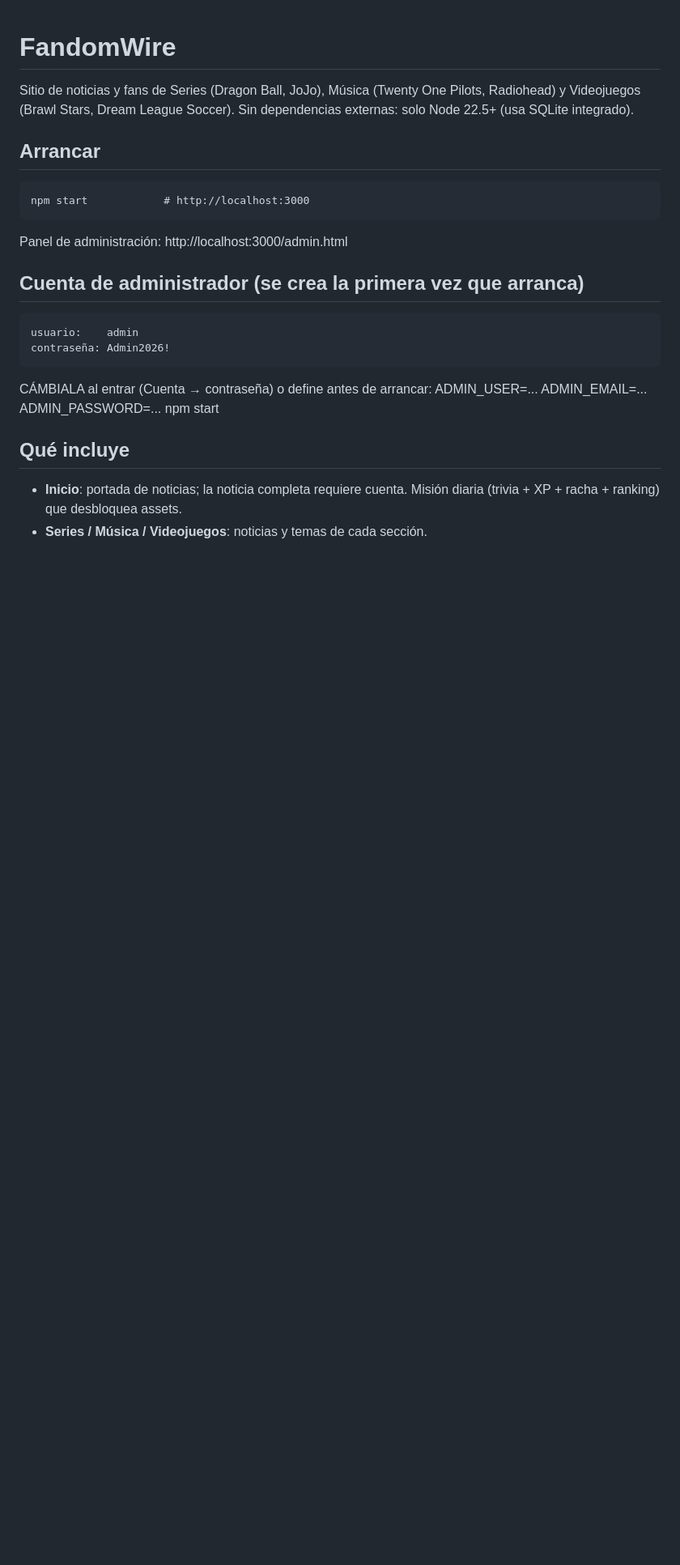
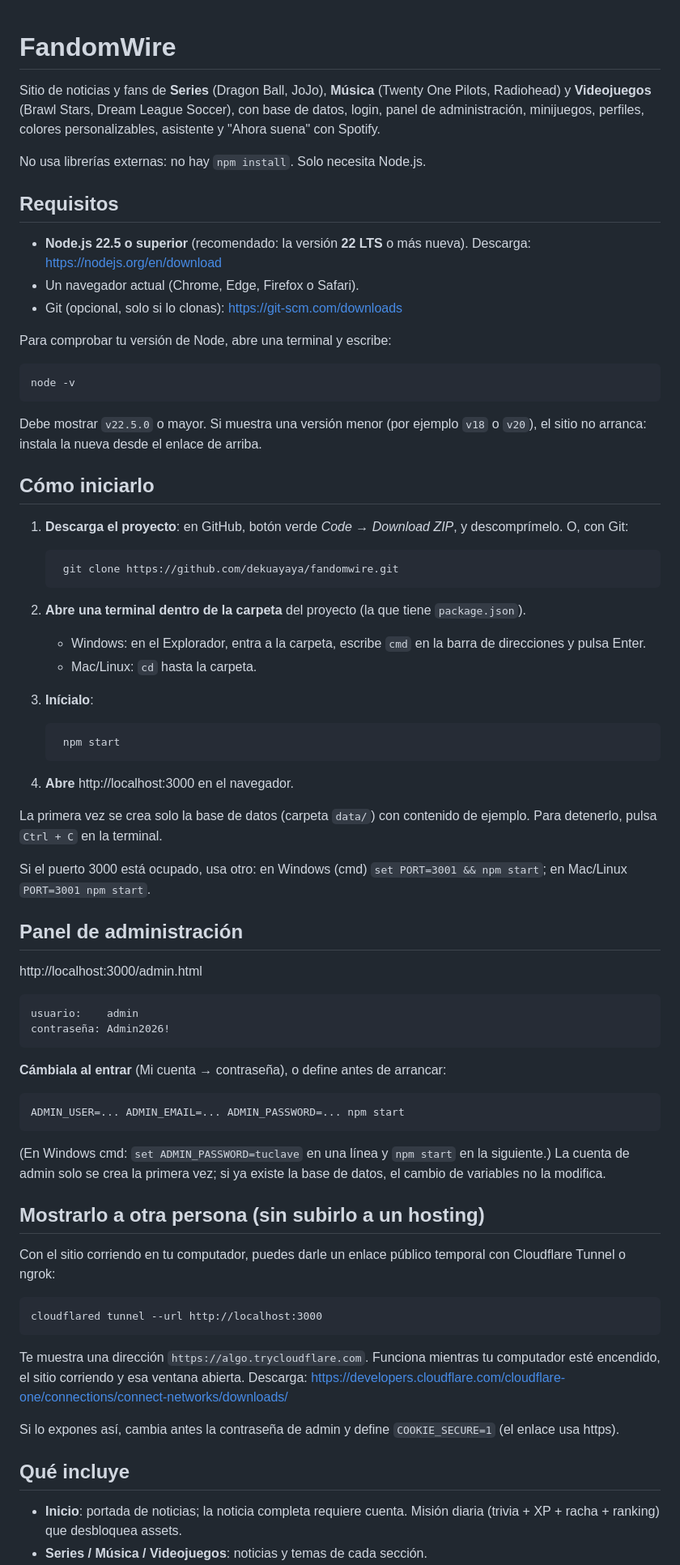
Before and after one commit to dekuayaya/fandomwire, a Markdown page: README.md, the part around the change. Shown at 81% size. Drawn GitHub-style; blank space fills up the shorter version.

Commit message:
README: requisitos (Node 22.5+), pasos para iniciar en local y compartir con un túnel
Co-Authored-By: Claude Sonnet 5.5 <noreply@anthropic.com>
Claude-Session: https://claude.ai/code/session_015KsE5buSypthamaxnkSZUa

```diff
--- a/README.md
+++ b/README.md
@@ -1,17 +1,60 @@
 # FandomWire
 
-Sitio de noticias y fans de Series (Dragon Ball, JoJo), Música (Twenty One Pilots, Radiohead) y Videojuegos (Brawl Stars, Dream League Soccer).
-Sin dependencias externas: solo Node 22.5+ (usa SQLite integrado).
+Sitio de noticias y fans de **Series** (Dragon Ball, JoJo), **Música** (Twenty One Pilots, Radiohead) y **Videojuegos** (Brawl Stars, Dream League Soccer), con base de datos, login, panel de administración, minijuegos, perfiles, colores personalizables, asistente y "Ahora suena" con Spotify.
 
-## Arrancar
-    npm start            # http://localhost:3000
-Panel de administración: http://localhost:3000/admin.html
+No usa librerías externas: no hay `npm install`. Solo necesita Node.js.
 
-## Cuenta de administrador (se crea la primera vez que arranca)
+## Requisitos
+- **Node.js 22.5 o superior** (recomendado: la versión **22 LTS** o más nueva).
+  Descarga: https://nodejs.org/en/download
+- Un navegador actual (Chrome, Edge, Firefox o Safari).
+- Git (opcional, solo si lo clonas): https://git-scm.com/downloads
+
+Para comprobar tu versión de Node, abre una terminal y escribe:
+
+    node -v
+
+Debe mostrar `v22.5.0` o mayor. Si muestra una versión menor (por ejemplo `v18` o `v20`), el sitio no arranca: instala la nueva desde el enlace de arriba.
+
+## Cómo iniciarlo
+1. **Descarga el proyecto**: en GitHub, botón verde *Code → Download ZIP*, y descomprímelo. O, con Git:
+
+        git clone https://github.com/dekuayaya/fandomwire.git
+
+2. **Abre una terminal dentro de la carpeta** del proyecto (la que tiene `package.json`).
+   - Windows: en el Explorador, entra a la carpeta, escribe `cmd` en la barra de direcciones y pulsa Enter.
+   - Mac/Linux: `cd` hasta la carpeta.
+3. **Inícialo**:
+
+        npm start
+
+4. **Abre** http://localhost:3000 en el navegador.
+
+La primera vez se crea solo la base de datos (carpeta `data/`) con contenido de ejemplo. Para detenerlo, pulsa `Ctrl + C` en la terminal.
+
+Si el puerto 3000 está ocupado, usa otro: en Windows (cmd) `set PORT=3001 && npm start`; en Mac/Linux `PORT=3001 npm start`.
+
+## Panel de administración
+http://localhost:3000/admin.html
+
     usuario:    admin
     contraseña: Admin2026!
-CÁMBIALA al entrar (Cuenta → contraseña) o define antes de arrancar:
+
+**Cámbiala al entrar** (Mi cuenta → contraseña), o define antes de arrancar:
+
     ADMIN_USER=... ADMIN_EMAIL=... ADMIN_PASSWORD=... npm start
+
+(En Windows cmd: `set ADMIN_PASSWORD=tuclave` en una línea y `npm start` en la siguiente.)
+La cuenta de admin solo se crea la primera vez; si ya existe la base de datos, el cambio de variables no la modifica.
+
+## Mostrarlo a otra persona (sin subirlo a un hosting)
+Con el sitio corriendo en tu computador, puedes darle un enlace público temporal con Cloudflare Tunnel o ngrok:
+
+    cloudflared tunnel --url http://localhost:3000
+
+Te muestra una dirección `https://algo.trycloudflare.com`. Funciona mientras tu computador esté encendido, el sitio corriendo y esa ventana abierta. Descarga: https://developers.cloudflare.com/cloudflare-one/connections/connect-networks/downloads/
+
+Si lo expones así, cambia antes la contraseña de admin y define `COOKIE_SECURE=1` (el enlace usa https).
 
 ## Qué incluye
 - **Inicio**: portada de noticias; la noticia completa requiere cuenta. Misión diaria (trivia + XP + racha + ranking) que desbloquea assets.
```
